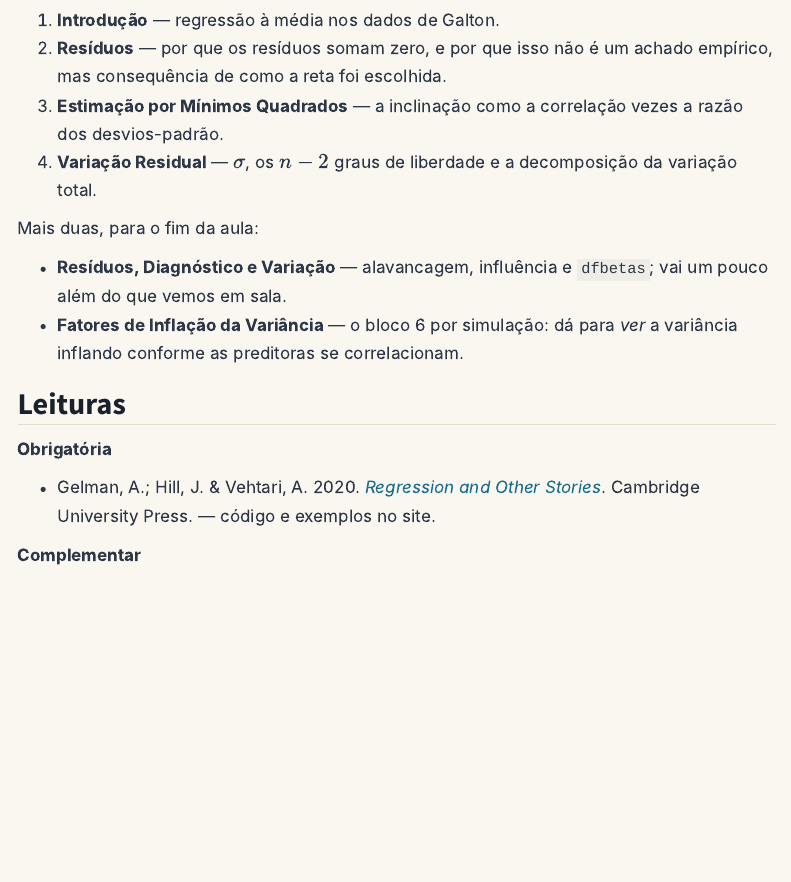
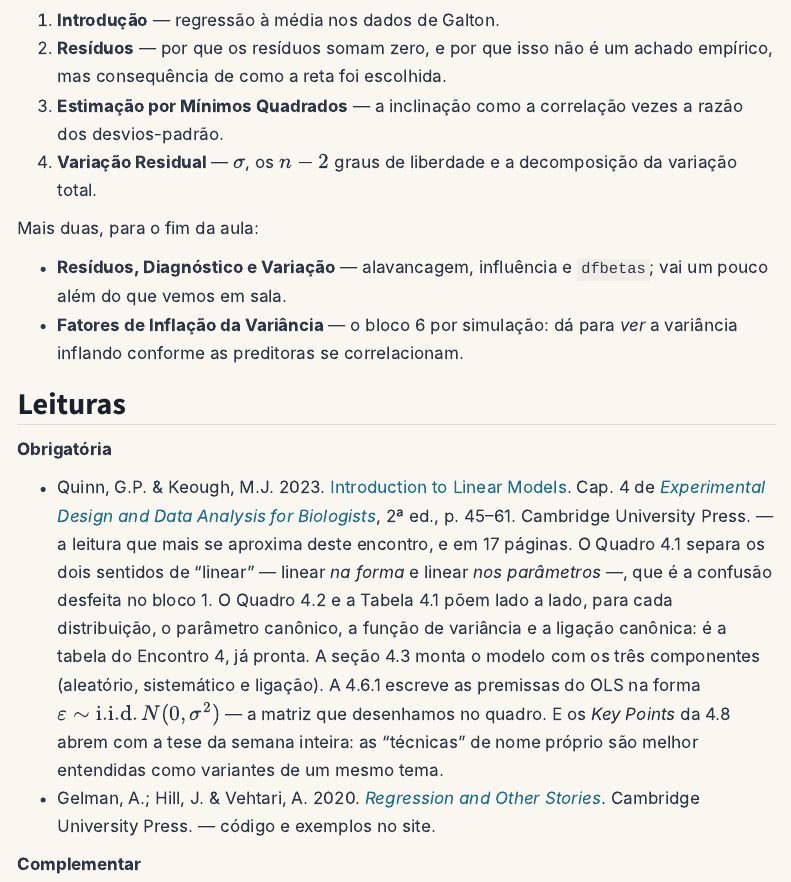
Before and after one commit to diogoprov/analise-dados-univariados-2026-2, a Quarto document (encontros/e02-modelo-linear-unificador/index.qmd): the page in a window 1100 px wide, from 1100 px down. Rendered offline with R 4.5, knitr and Pandoc in place of Quarto, with nearby package versions; menus at the side of the page are left out.

Commit message:
Quinn & Keough (2023) cap. 4 como leitura obrigatoria do E2
Introduction to Linear Models, p. 45-61, doi 10.1017/9781139568173.005.
Entra nas Leituras da pagina do encontro, com a anotacao do que cada
secao cobre, e no slide de Referencias do deck.

```diff
--- a/encontros/e02-modelo-linear-unificador/index.qmd
+++ b/encontros/e02-modelo-linear-unificador/index.qmd
@@ -68,6 +68,7 @@ Mais duas, para o fim da aula:
 
 **Obrigatória**
 
+- Quinn, G.P. & Keough, M.J. 2023. [Introduction to Linear Models](https://doi.org/10.1017/9781139568173.005). Cap. 4 de [*Experimental Design and Data Analysis for Biologists*](https://doi.org/10.1017/9781139568173), 2ª ed., p. 45–61. Cambridge University Press. — a leitura que mais se aproxima deste encontro, e em 17 páginas. O Quadro 4.1 separa os dois sentidos de "linear" — linear *na forma* e linear *nos parâmetros* —, que é a confusão desfeita no bloco 1. O Quadro 4.2 e a Tabela 4.1 põem lado a lado, para cada distribuição, o parâmetro canônico, a função de variância e a ligação canônica: é a tabela do Encontro 4, já pronta. A seção 4.3 monta o modelo com os três componentes (aleatório, sistemático e ligação). A 4.6.1 escreve as premissas do OLS na forma $\varepsilon \sim \text{i.i.d.}\,N(0, \sigma^2)$ — a matriz que desenhamos no quadro. E os *Key Points* da 4.8 abrem com a tese da semana inteira: as "técnicas" de nome próprio são melhor entendidas como variantes de um mesmo tema.
 - Gelman, A.; Hill, J. & Vehtari, A. 2020. [*Regression and Other Stories*](https://avehtari.github.io/ROS-Examples/). Cambridge University Press. — código e exemplos no site.
 
 **Complementar**
```
Also changed, not shown: slides/e02.qmd (+1 -0 lines).
